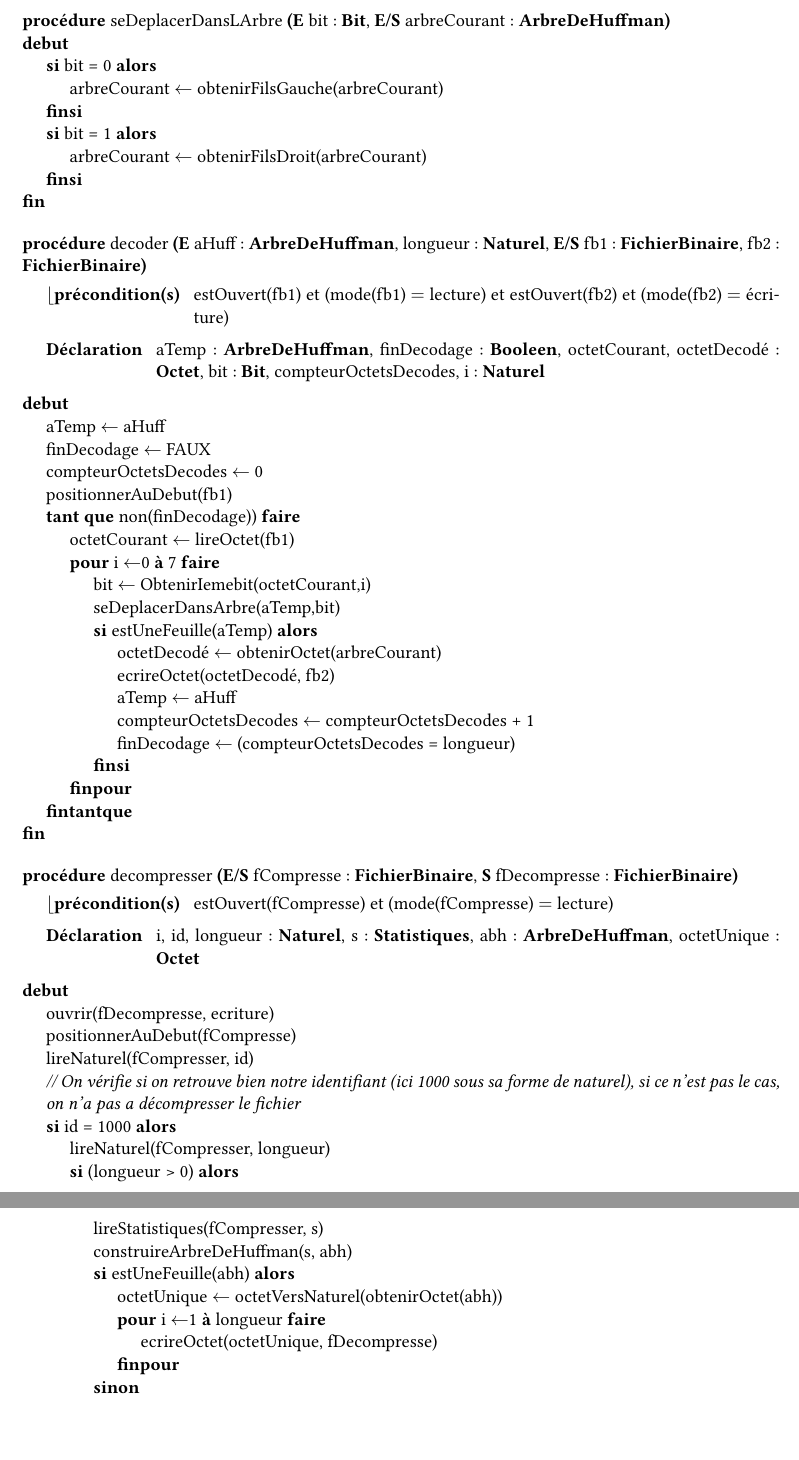
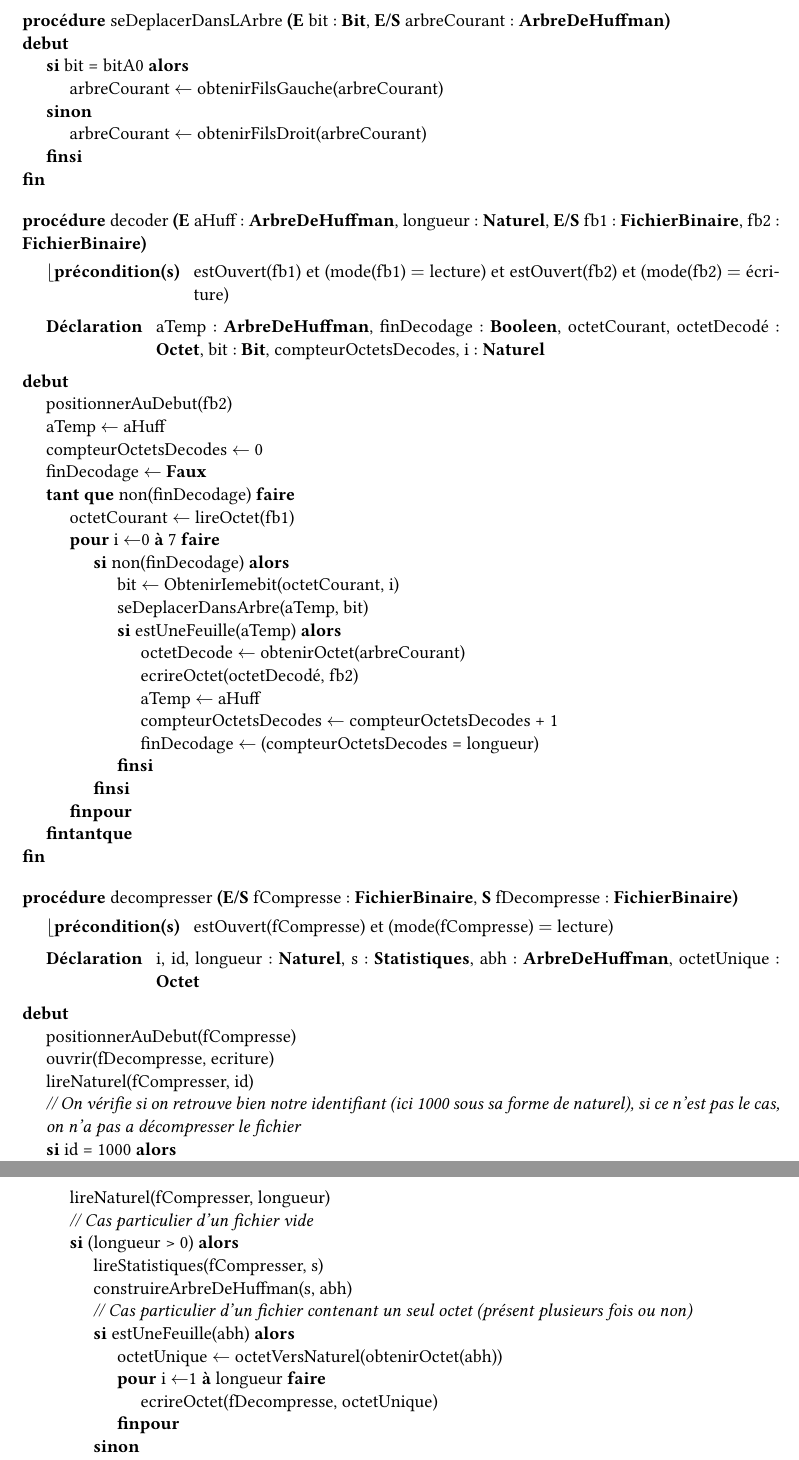
Before and after one commit to thomasbauer76/Compresseur-Huffman, a LaTeX document (latex/main.tex, which reads latex/Decompression/CD_decoder.tex, latex/Decompression/CD_decompresser.tex, latex/Decompression/CD_seDeplacerDansLArbre.tex): two parts of pages 24 and 25 of 32, joined at a grey line, cut so that both start at the same text, the shorter picture padded with empty space. Compiled offline with pdfLaTeX.

Commit message:
Correction finales du rapport

```diff
--- a/latex/Decompression/CD_decoder.tex
+++ b/latex/Decompression/CD_decoder.tex
@@ -1,18 +1,19 @@
 \begin{algorithme}
 \procedure{decoder}{\paramEntree{aHuff: \arbredehuffman, longueur : \naturel}, \paramEntreeSortie{fb1 : \fichierbinaire, fb2 : \fichierbinaire}}{estOuvert(fb1) et (mode(fb1) $=$ lecture) et estOuvert(fb2) et (mode(fb2) $=$ écriture)}{aTemp : \arbredehuffman, finDecodage : \booleen, octetCourant, octetDecodé : \octet, bit : \bit, compteurOctetsDecodes, i : \naturel}
 {
+	\instruction{positionnerAuDebut(fb2)}
 	\affecter{aTemp}{aHuff}
-	\affecter{finDecodage}{FAUX}
 	\affecter{compteurOctetsDecodes}{0}
-	\instruction{positionnerAuDebut(fb1)}
-	\tantque{non(finDecodage))}
+	\affecter{finDecodage}{\textbf{Faux}}
+	\tantque{non(finDecodage)}
 	{
 		\affecter{octetCourant}{lireOctet(fb1)}
 		\pour{i}{0}{7}{}{
-			\affecter{bit}{ObtenirIemebit(octetCourant,i)}
-			\instruction{seDeplacerDansArbre(aTemp,bit)}
+			\sialors{non(finDecodage)}{
+				\affecter{bit}{ObtenirIemebit(octetCourant, i)}
+				\instruction{seDeplacerDansArbre(aTemp, bit)}
 				\sialors{estUneFeuille(aTemp)}{
-				\affecter{octetDecodé}{obtenirOctet(arbreCourant)}
+					\affecter{octetDecode}{obtenirOctet(arbreCourant)}
 					\instruction{ecrireOctet(octetDecodé, fb2)}
 					\affecter{aTemp}{aHuff}
 					\affecter{compteurOctetsDecodes}{compteurOctetsDecodes + 1}
--- a/latex/Decompression/CD_decompresser.tex
+++ b/latex/Decompression/CD_decompresser.tex
@@ -3,21 +3,23 @@
 	{estOuvert(fCompresse) et (mode(fCompresse) $=$ lecture)}
 	{i, id, longueur : \naturel, s : \statistiques, abh : \arbredehuffman, octetUnique : \octet}
     {
+		\instruction{positionnerAuDebut(fCompresse)}
 		\instruction{ouvrir(fDecompresse, ecriture)}
-    	\instruction{positionnerAuDebut(fCompresse)}
     	\instruction{lireNaturel(fCompresser, id)}
 		\\
     	\commentaire{On vérifie si on retrouve bien notre identifiant (ici 1000 sous sa forme de naturel), si ce n'est pas le cas, on n'a pas a décompresser le fichier}
     	\sialors{id = 1000}{
 			\instruction{lireNaturel(fCompresser, longueur)}
+			\\\commentaire{Cas particulier d'un fichier vide}
 			\sialors{(longueur > 0)}{
 				\instruction{lireStatistiques(fCompresser, s)}
 				\instruction{construireArbreDeHuffman(s, abh)}
+				\\\commentaire{Cas particulier d'un fichier contenant un seul octet (présent plusieurs fois ou non)}
 				\sialorssinon{estUneFeuille(abh)}
 				{
 					\affecter{octetUnique}{octetVersNaturel(obtenirOctet(abh))}
 					\pour{i}{1}{longueur}{}{
-						\instruction{ecrireOctet(octetUnique, fDecompresse)}
+						\instruction{ecrireOctet(fDecompresse, octetUnique)}
 					}
 				}
 				{
--- a/latex/Decompression/CD_seDeplacerDansLArbre.tex
+++ b/latex/Decompression/CD_seDeplacerDansLArbre.tex
@@ -1,11 +1,10 @@
 \begin{algorithme}
     \procedure{seDeplacerDansLArbre}{\paramEntree{bit : \bit}, \paramEntreeSortie{arbreCourant : \arbredehuffman}}{}{}
     {
-        \sialors{bit = 0}
+        \sialorssinon{bit = bitA0}
         {
             \affecter{arbreCourant}{obtenirFilsGauche(arbreCourant)}
         }
-        \sialors{bit = 1}
         {
             \affecter{arbreCourant}{obtenirFilsDroit(arbreCourant)}
         }
```
Also changed, not shown: latex/Compression/CD_codeBinaireEnOctet.tex (+1 -1 lines), latex/Compression/CD_compresser.tex (+1 -1 lines), latex/Compression/CD_encoder.tex (+1 -1 lines), latex/Decompression/CD_decoder.tex (1 more changed lines), 1 other file. Lines whose indentation alone changed are shown as unchanged.
